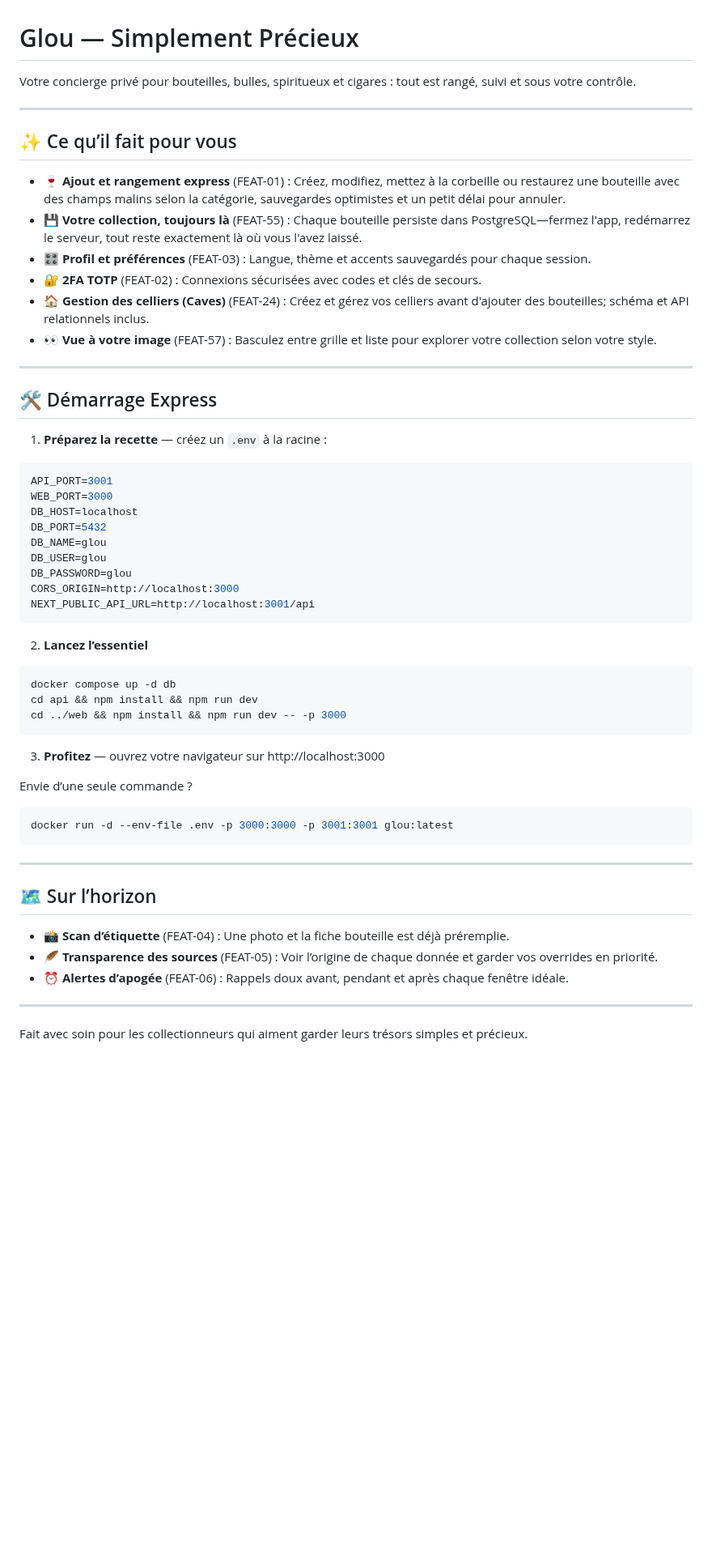
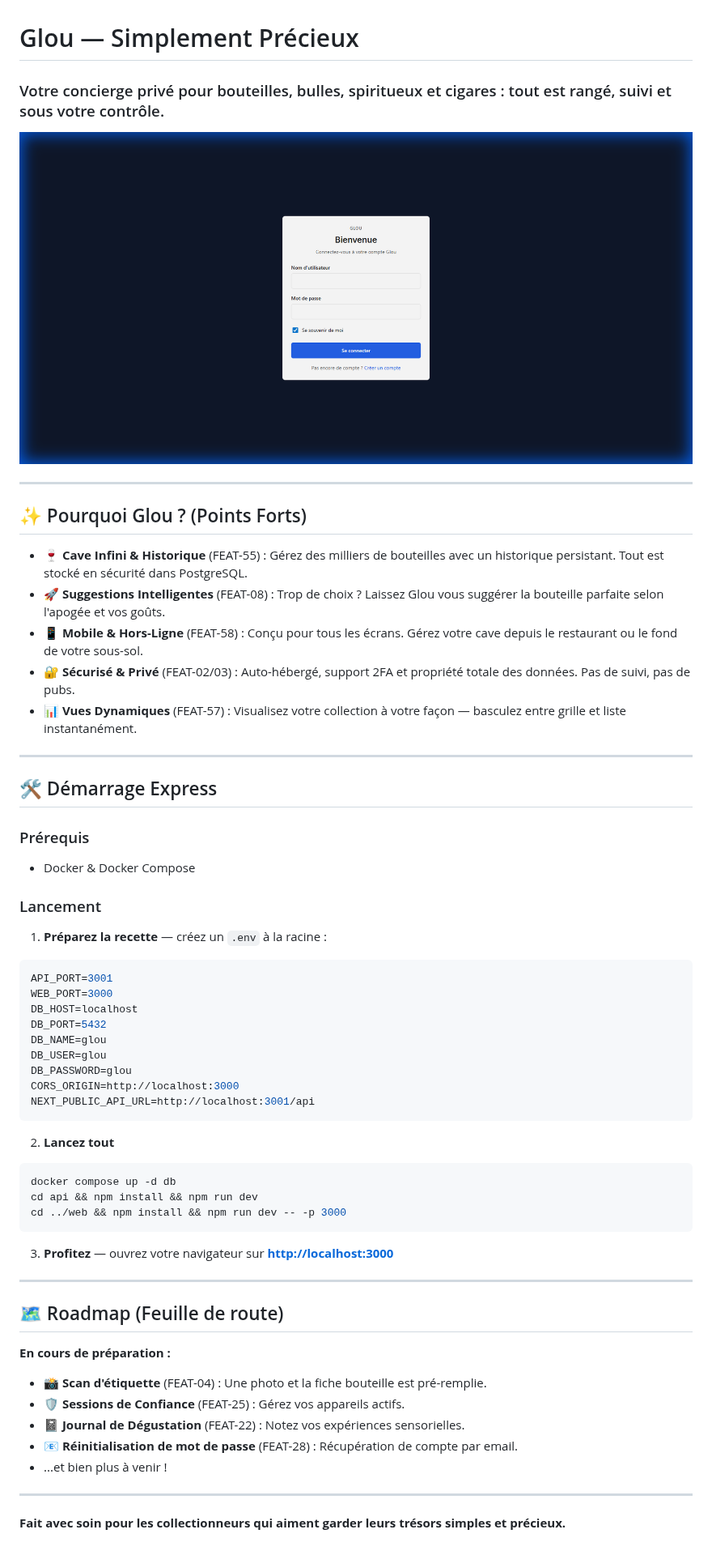
Before and after one commit to jackthomasanderson/glou-server, a Markdown page: README_FR.md, the part around the change. Shown at 81% size. Rendered like a GitHub page; pictures changed too: assets/login_page.png (added); blank space fills up the shorter version.

Commit message:
docs: update README with new structure and screenshots, fix seed script

````diff
--- a/README_FR.md
+++ b/README_FR.md
@@ -1,23 +1,28 @@
 # Glou — Simplement Précieux
 
-Votre concierge privé pour bouteilles, bulles, spiritueux et cigares : tout est rangé, suivi et sous votre contrôle.
+### Votre concierge privé pour bouteilles, bulles, spiritueux et cigares : tout est rangé, suivi et sous votre contrôle.
+
+![Écran de connexion Glou](assets/login_page.png)
 
 ---
 
- ## ✨ Ce qu’il fait pour vous
+## ✨ Pourquoi Glou ? (Points Forts)
 
- - 🍷 **Ajout et rangement express** (FEAT-01) : Créez, modifiez, mettez à la corbeille ou restaurez une bouteille avec des champs malins selon la catégorie, sauvegardes optimistes et un petit délai pour annuler.
- - 💾 **Votre collection, toujours là** (FEAT-55) : Chaque bouteille persiste dans PostgreSQL—fermez l'app, redémarrez le serveur, tout reste exactement là où vous l'avez laissé.
- - 🎛 **Profil et préférences** (FEAT-03) : Langue, thème et accents sauvegardés pour chaque session.
- - 🔐 **2FA TOTP** (FEAT-02) : Connexions sécurisées avec codes et clés de secours.
- - 🏠 **Gestion des celliers (Caves)** (FEAT-24) : Créez et gérez vos celliers avant d'ajouter des bouteilles; schéma et API relationnels inclus.
- - 👀 **Vue à votre image** (FEAT-57) : Basculez entre grille et liste pour explorer votre collection selon votre style.
+- 🍷 **Cave Infini & Historique** (FEAT-55) : Gérez des milliers de bouteilles avec un historique persistant. Tout est stocké en sécurité dans PostgreSQL.
+- 🚀 **Suggestions Intelligentes** (FEAT-08) : Trop de choix ? Laissez Glou vous suggérer la bouteille parfaite selon l'apogée et vos goûts.
+- 📱 **Mobile & Hors-Ligne** (FEAT-58) : Conçu pour tous les écrans. Gérez votre cave depuis le restaurant ou le fond de votre sous-sol.
+- 🔐 **Sécurisé & Privé** (FEAT-02/03) : Auto-hébergé, support 2FA et propriété totale des données. Pas de suivi, pas de pubs.
+- 📊 **Vues Dynamiques** (FEAT-57) : Visualisez votre collection à votre façon — basculez entre grille et liste instantanément.
 
 ---
 
 ## 🛠 Démarrage Express
 
-1) **Préparez la recette** — créez un `.env` à la racine :
+### Prérequis
+- Docker & Docker Compose
+
+### Lancement
+1. **Préparez la recette** — créez un `.env` à la racine :
 ```env
 API_PORT=3001
 WEB_PORT=3000
@@ -30,28 +35,26 @@ CORS_ORIGIN=http://localhost:3000
 NEXT_PUBLIC_API_URL=http://localhost:3001/api
 ```
 
-2) **Lancez l’essentiel**
+2. **Lancez tout**
 ```bash
 docker compose up -d db
 cd api && npm install && npm run dev
 cd ../web && npm install && npm run dev -- -p 3000
 ```
 
-3) **Profitez** — ouvrez votre navigateur sur http://localhost:3000
-
-Envie d’une seule commande ?
-```bash
-docker run -d --env-file .env -p 3000:3000 -p 3001:3001 glou:latest
-```
+3. **Profitez** — ouvrez votre navigateur sur **[http://localhost:3000](http://localhost:3000)**
 
 ---
 
-## 🗺 Sur l’horizon
+## 🗺 Roadmap (Feuille de route)
 
-- 📸 **Scan d’étiquette** (FEAT-04) : Une photo et la fiche bouteille est déjà préremplie.
-- 🪶 **Transparence des sources** (FEAT-05) : Voir l’origine de chaque donnée et garder vos overrides en priorité.
-- ⏰ **Alertes d’apogée** (FEAT-06) : Rappels doux avant, pendant et après chaque fenêtre idéale.
+**En cours de préparation :**
+- 📸 **Scan d'étiquette** (FEAT-04) : Une photo et la fiche bouteille est pré-remplie.
+- 🛡 **Sessions de Confiance** (FEAT-25) : Gérez vos appareils actifs.
+- 📓 **Journal de Dégustation** (FEAT-22) : Notez vos expériences sensorielles.
+- 📧 **Réinitialisation de mot de passe** (FEAT-28) : Récupération de compte par email.
+- ...et bien plus à venir !
 
 ---
 
-Fait avec soin pour les collectionneurs qui aiment garder leurs trésors simples et précieux.
+**Fait avec soin pour les collectionneurs qui aiment garder leurs trésors simples et précieux.**
````
Also changed, not shown: README.md (+24 -23 lines), 2 other files.
